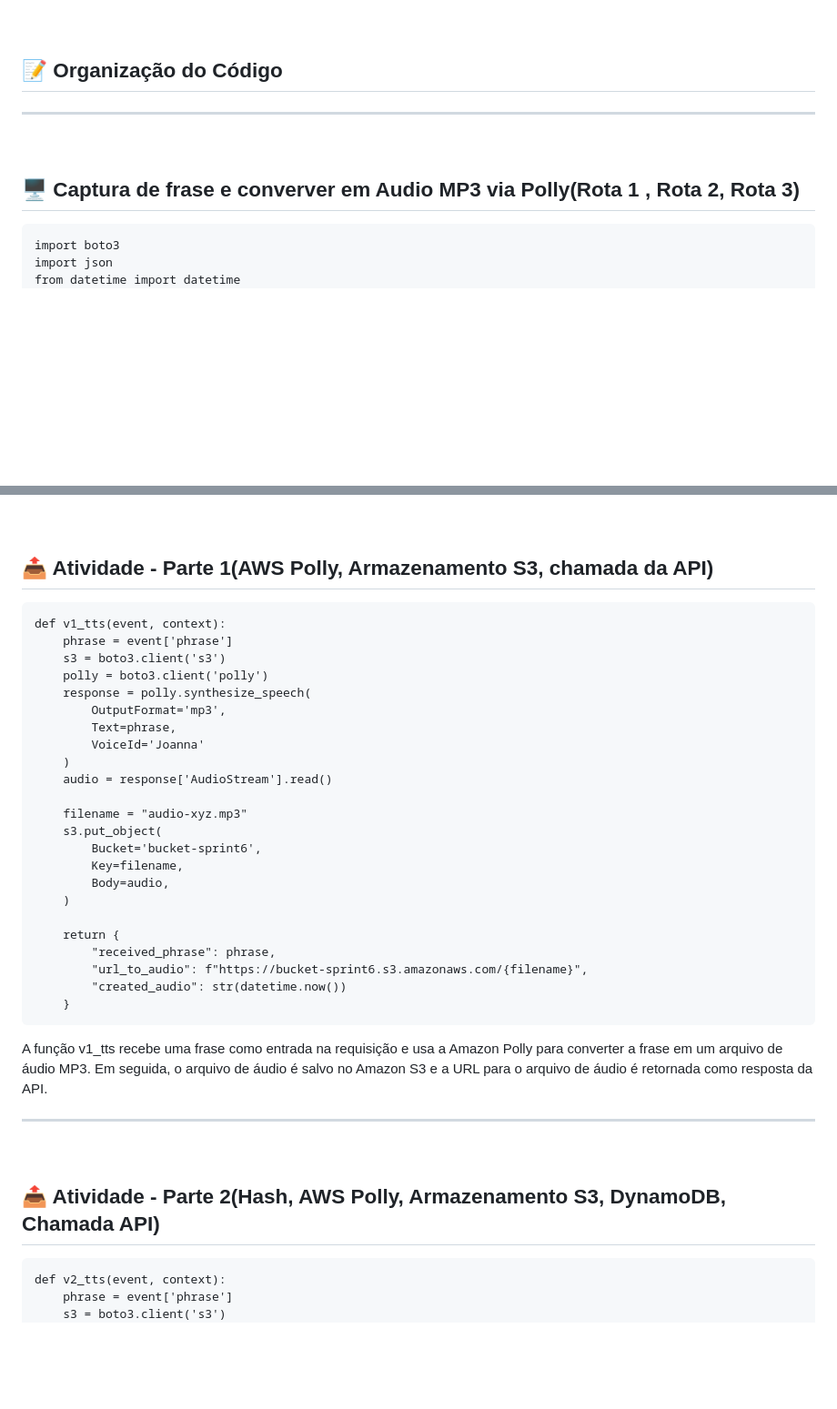
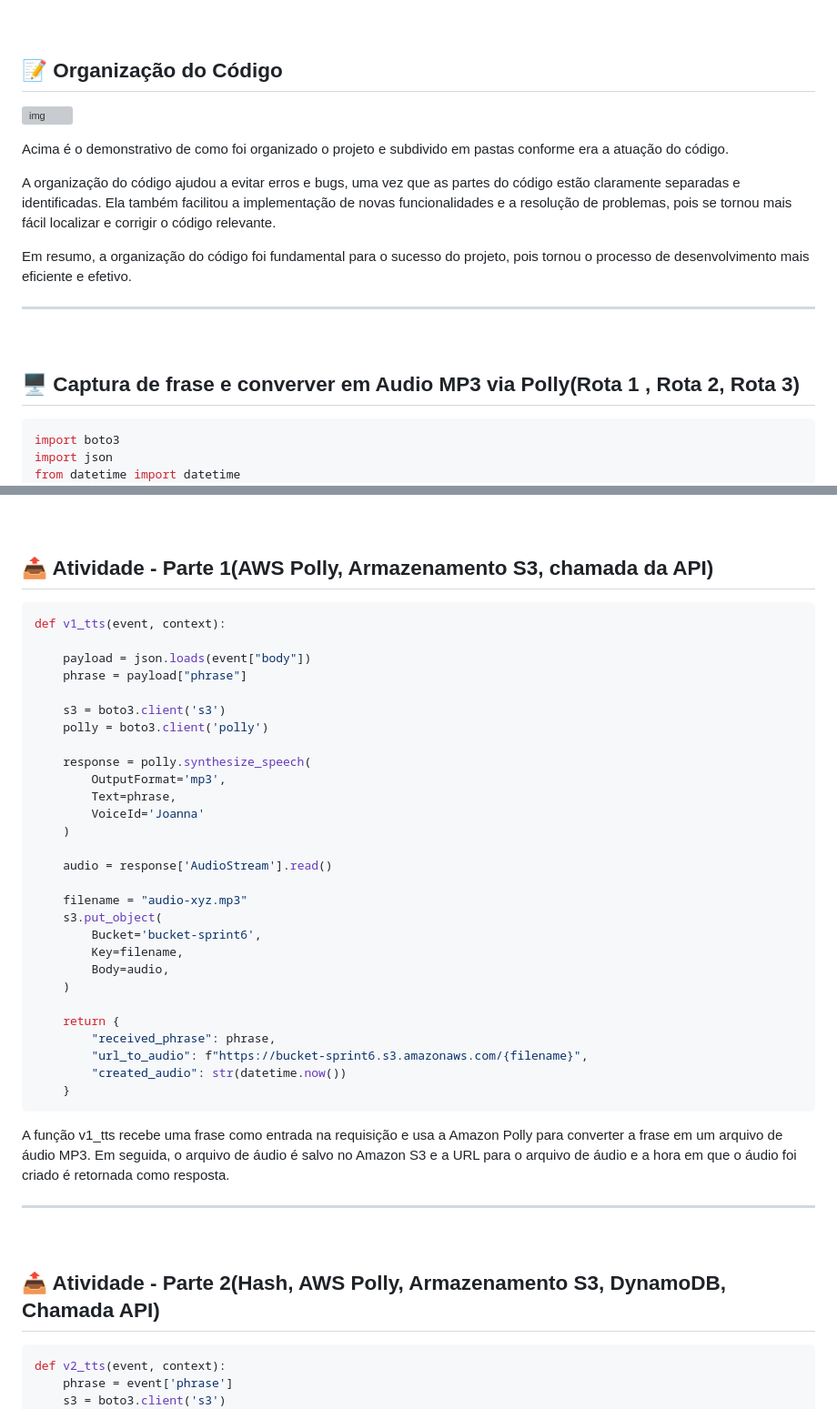
Before and after one commit to fluanbrito/sprint-6-pb-aws-ifce, a Markdown page: README.md, 2 parts joined by grey strips. Shown: that part at 91% size. Drawn GitHub-style; blank space fills up the shorter version; grey boxes are pictures that could not be loaded.

````diff
--- a/README.md
+++ b/README.md
@@ -73,12 +73,19 @@ Com base nas atividades anteriores realizadas, foi criado uma página html que i
 
 ## 📝 Organização do Código
 
+![img](https://i.imgur.com/GL6yhEl.png)
+
+Acima é o demonstrativo de como foi organizado o projeto e subdivido em pastas conforme era a atuação do código.
+
+A organização do código ajudou a evitar erros e bugs, uma vez que as partes do código estão claramente separadas e identificadas. Ela também facilitou a implementação de novas funcionalidades e a resolução de problemas, pois se tornou mais fácil localizar e corrigir o código relevante.
+
+Em resumo, a organização do código foi fundamental para o sucesso do projeto, pois tornou o processo de desenvolvimento mais eficiente e efetivo.
 <hr>
 <br>
 
 ## 🖥 Captura de frase e converver em Audio MP3 via Polly(Rota 1 , Rota 2, Rota 3)
 
-```
+```bash
 import boto3
 import json
 from datetime import datetime
@@ -137,16 +144,21 @@ A função v2_description retorna a mensagem "TTS api version 2." em formato JSO
 
 ## 📤 Atividade - Parte 1(AWS Polly, Armazenamento S3, chamada da API)
 
-```
+```bash
 def v1_tts(event, context):
-    phrase = event['phrase']
+
+    payload = json.loads(event["body"])
+    phrase = payload["phrase"]
+
     s3 = boto3.client('s3')
     polly = boto3.client('polly')
+
     response = polly.synthesize_speech(
         OutputFormat='mp3',
         Text=phrase,
         VoiceId='Joanna'
     )
+
     audio = response['AudioStream'].read()
 
     filename = "audio-xyz.mp3"
@@ -163,14 +175,14 @@ def v1_tts(event, context):
     }
 ```
 
-A função v1_tts recebe uma frase como entrada na requisição e usa a Amazon Polly para converter a frase em um arquivo de áudio MP3. Em seguida, o arquivo de áudio é salvo no Amazon S3 e a URL para o arquivo de áudio é retornada como resposta da API.
+A função v1_tts recebe uma frase como entrada na requisição e usa a Amazon Polly para converter a frase em um arquivo de áudio MP3. Em seguida, o arquivo de áudio é salvo no Amazon S3 e a URL para o arquivo de áudio e a hora em que o áudio foi criado é retornada como resposta.
 
 <hr>
 <br>
 
 ## 📤 Atividade - Parte 2(Hash, AWS Polly, Armazenamento S3, DynamoDB, Chamada API)
 
-```
+```bash
 def v2_tts(event, context):
     phrase = event['phrase']
     s3 = boto3.client('s3')
````
Also changed, not shown: other parts of README.md (+28 -6 lines).
